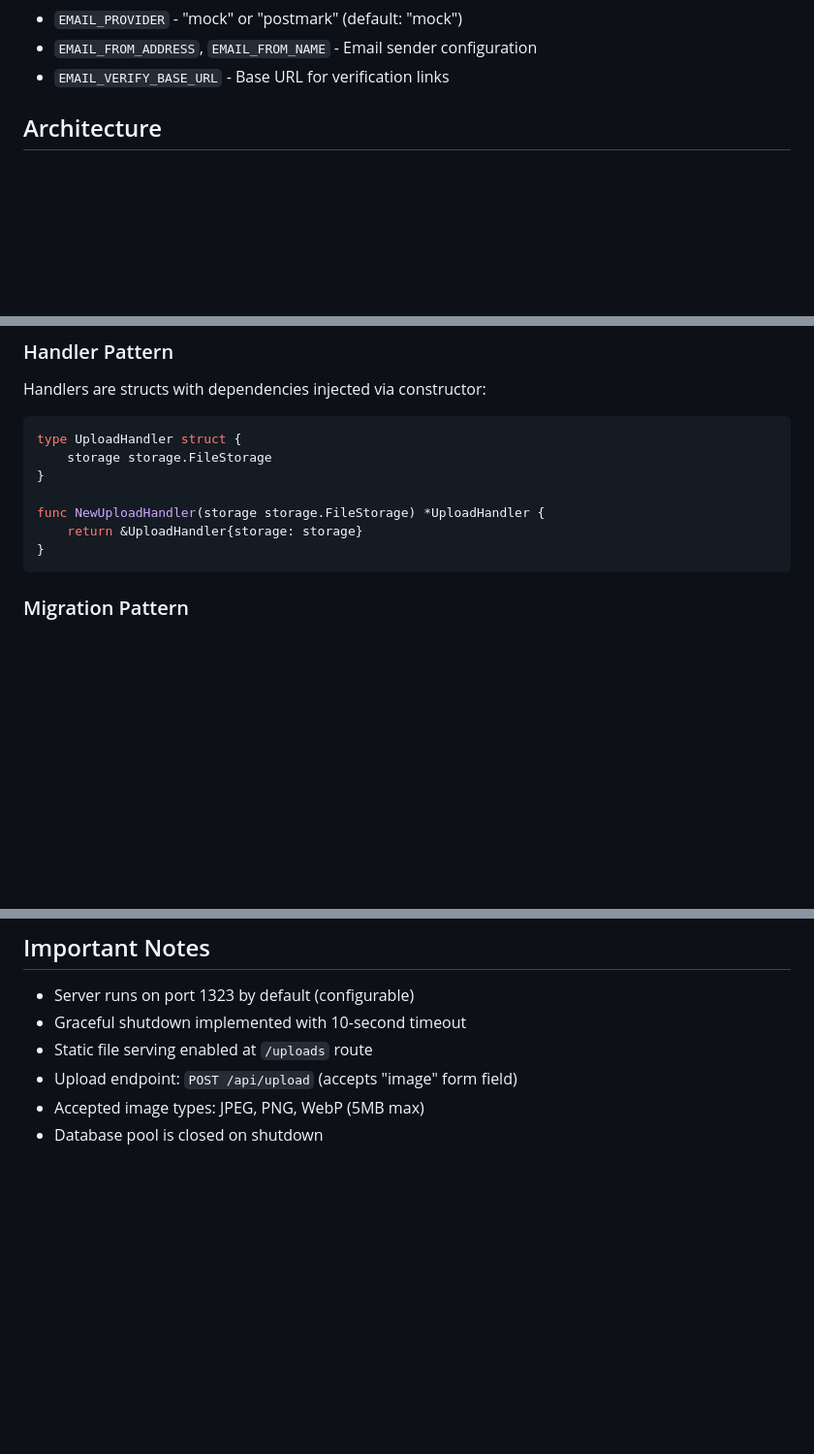
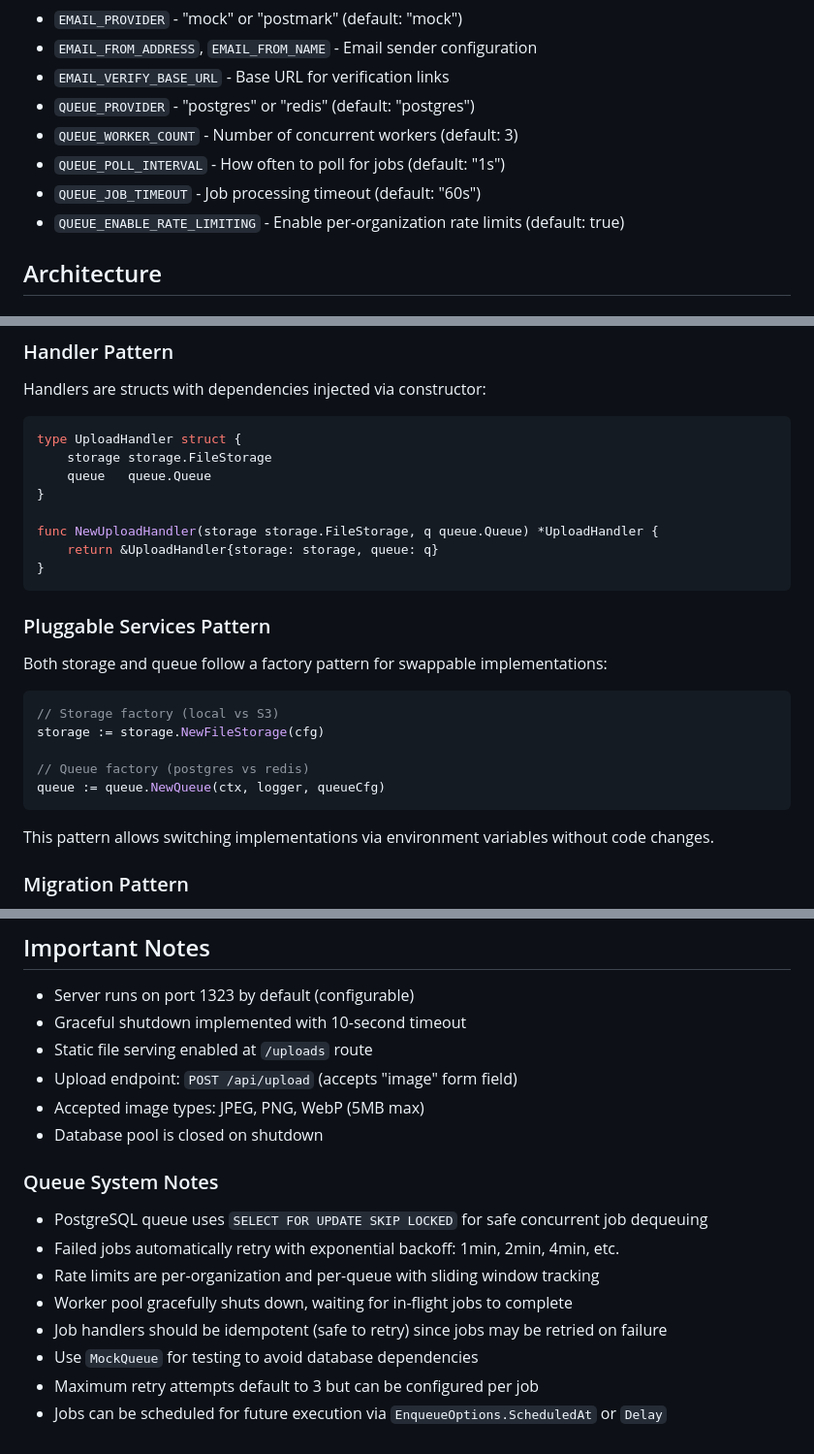
Before and after one commit to DukeRupert/aletheia, a Markdown page: CLAUDE.md, 3 parts joined by grey strips. Shown at 97% size. Rendered like a GitHub page; blank space fills up the shorter version.

````diff
--- a/CLAUDE.md
+++ b/CLAUDE.md
@@ -64,6 +65,11 @@ Configuration is loaded from `.env` file (required) and can be overridden with c
 - `EMAIL_PROVIDER` - "mock" or "postmark" (default: "mock")
 - `EMAIL_FROM_ADDRESS`, `EMAIL_FROM_NAME` - Email sender configuration
 - `EMAIL_VERIFY_BASE_URL` - Base URL for verification links
+- `QUEUE_PROVIDER` - "postgres" or "redis" (default: "postgres")
+- `QUEUE_WORKER_COUNT` - Number of concurrent workers (default: 3)
+- `QUEUE_POLL_INTERVAL` - How often to poll for jobs (default: "1s")
+- `QUEUE_JOB_TIMEOUT` - Job processing timeout (default: "60s")
+- `QUEUE_ENABLE_RATE_LIMITING` - Enable per-organization rate limits (default: true)
 
 ## Architecture
 
@@ -124,12 +172,27 @@ Handlers are structs with dependencies injected via constructor:
 ```go
 type UploadHandler struct {
     storage storage.FileStorage
+    queue   queue.Queue
 }
 
-func NewUploadHandler(storage storage.FileStorage) *UploadHandler {
-    return &UploadHandler{storage: storage}
+func NewUploadHandler(storage storage.FileStorage, q queue.Queue) *UploadHandler {
+    return &UploadHandler{storage: storage, queue: q}
 }
 ```
+
+### Pluggable Services Pattern
+
+Both storage and queue follow a factory pattern for swappable implementations:
+
+```go
+// Storage factory (local vs S3)
+storage := storage.NewFileStorage(cfg)
+
+// Queue factory (postgres vs redis)
+queue := queue.NewQueue(ctx, logger, queueCfg)
+```
+
+This pattern allows switching implementations via environment variables without code changes.
 
 ### Migration Pattern
 
@@ -166,3 +230,14 @@ Migrations use Goose format with `-- +goose Up` and `-- +goose Down` sections. A
 - Upload endpoint: `POST /api/upload` (accepts "image" form field)
 - Accepted image types: JPEG, PNG, WebP (5MB max)
 - Database pool is closed on shutdown
+
+### Queue System Notes
+
+- PostgreSQL queue uses `SELECT FOR UPDATE SKIP LOCKED` for safe concurrent job dequeuing
+- Failed jobs automatically retry with exponential backoff: 1min, 2min, 4min, etc.
+- Rate limits are per-organization and per-queue with sliding window tracking
+- Worker pool gracefully shuts down, waiting for in-flight jobs to complete
+- Job handlers should be idempotent (safe to retry) since jobs may be retried on failure
+- Use `MockQueue` for testing to avoid database dependencies
+- Maximum retry attempts default to 3 but can be configured per job
+- Jobs can be scheduled for future execution via `EnqueueOptions.ScheduledAt` or `Delay`
````
Also changed, not shown: other parts of CLAUDE.md (+45 -1 lines).
